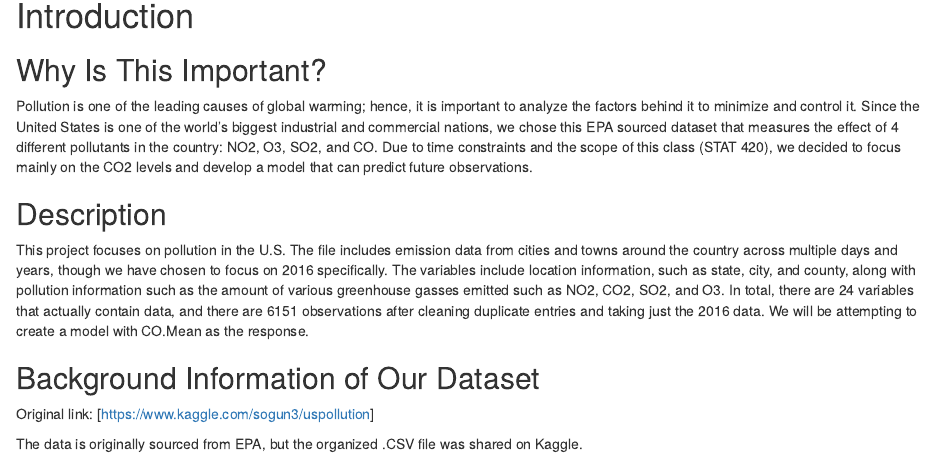
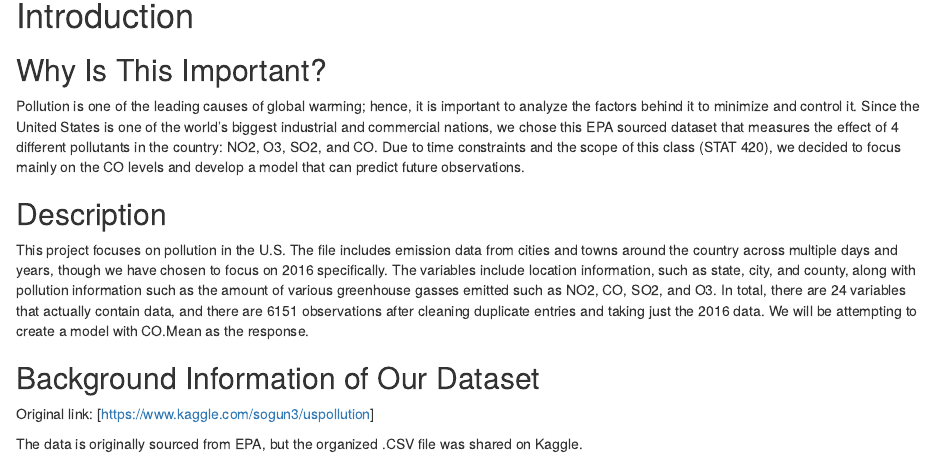
Before and after one commit to slee7246/STAT-420-Data-Project, an R Markdown document (Project-Summary.Rmd): the page in a window 1100 px wide, from 90 px down. Rendered offline with R 4.5, knitr and Pandoc, with nearby package versions; drawn as R Markdown's standard HTML page in place of the format the file asks for; some code elsewhere in the file could not run offline.

Commit message:
Change CO2 to CO

```diff
--- a/Project-Summary.Rmd
+++ b/Project-Summary.Rmd
@@ -12,12 +12,12 @@ output:
 
 ## Why Is This Important?
 
-Pollution is one of the leading causes of global warming; hence, it is important to analyze the factors behind it to minimize and control it. Since the United States is one of the world’s biggest industrial and commercial nations, we chose this EPA sourced dataset that measures the effect of 4 different pollutants in the country: NO2, O3, SO2, and CO. Due to time constraints and the scope of this class (STAT 420), we decided to focus mainly on the CO2 levels and develop a model that can predict future observations.
+Pollution is one of the leading causes of global warming; hence, it is important to analyze the factors behind it to minimize and control it. Since the United States is one of the world’s biggest industrial and commercial nations, we chose this EPA sourced dataset that measures the effect of 4 different pollutants in the country: NO2, O3, SO2, and CO. Due to time constraints and the scope of this class (STAT 420), we decided to focus mainly on the CO levels and develop a model that can predict future observations.
 
 
 ## Description
 
-This project focuses on pollution in the U.S. The file includes emission data from cities and towns around the country across multiple days and years, though we have chosen to focus on 2016 specifically. The variables include location information, such as state, city, and county, along with pollution information such as the amount of various greenhouse gasses emitted such as NO2, CO2, SO2, and O3. In total, there are 24 variables that actually contain data, and there are 6151 observations after cleaning duplicate entries and taking just the 2016 data. We will be attempting to create a model with CO.Mean as the response.
+This project focuses on pollution in the U.S. The file includes emission data from cities and towns around the country across multiple days and years, though we have chosen to focus on 2016 specifically. The variables include location information, such as state, city, and county, along with pollution information such as the amount of various greenhouse gasses emitted such as NO2, CO, SO2, and O3. In total, there are 24 variables that actually contain data, and there are 6151 observations after cleaning duplicate entries and taking just the 2016 data. We will be attempting to create a model with CO.Mean as the response.
 
 
 ## Background Information of Our Dataset
```
Also changed, not shown: Project-Summary.Rmd (7 more changed lines).
